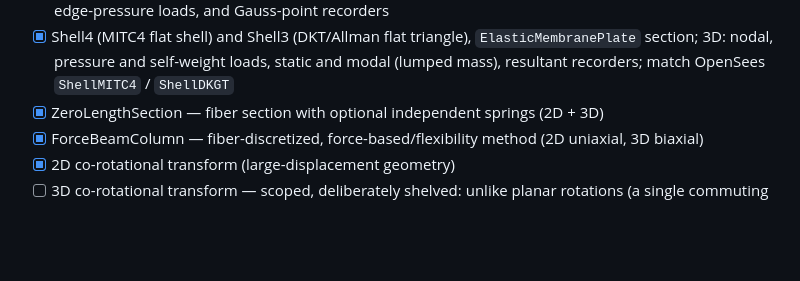
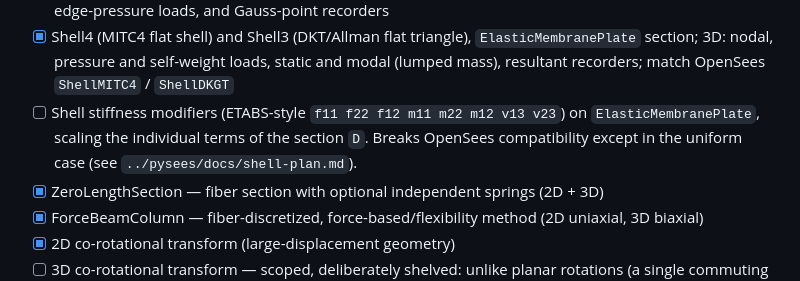
Before and after one commit to jchatkinson/carapace, a Markdown page: README.md, the part around the change. Drawn GitHub-style; blank space fills up the shorter version.

Commit message:
update readme todo

```diff
--- a/README.md
+++ b/README.md
@@ -33,6 +33,9 @@ how to extend it are described in [`docs/architecture.md`](docs/architecture.md)
   `PlaneMaterial`s, body, edge-traction and edge-pressure loads, and Gauss-point recorders
 - [x] Shell4 (MITC4 flat shell) and Shell3 (DKT/Allman flat triangle), `ElasticMembranePlate` section; 3D: nodal, pressure and self-weight
   loads, static and modal (lumped mass), resultant recorders; match OpenSees `ShellMITC4` / `ShellDKGT`
+- [ ] Shell stiffness modifiers (ETABS-style `f11 f22 f12 m11 m22 m12 v13 v23`) on `ElasticMembranePlate`, scaling the
+  individual terms of the section `D`. Breaks OpenSees compatibility except in the uniform case (see
+  `../pysees/docs/shell-plan.md`).
 - [x] ZeroLengthSection — fiber section with optional independent springs (2D + 3D)
 - [x] ForceBeamColumn — fiber-discretized, force-based/flexibility method
   (2D uniaxial, 3D biaxial)
```
